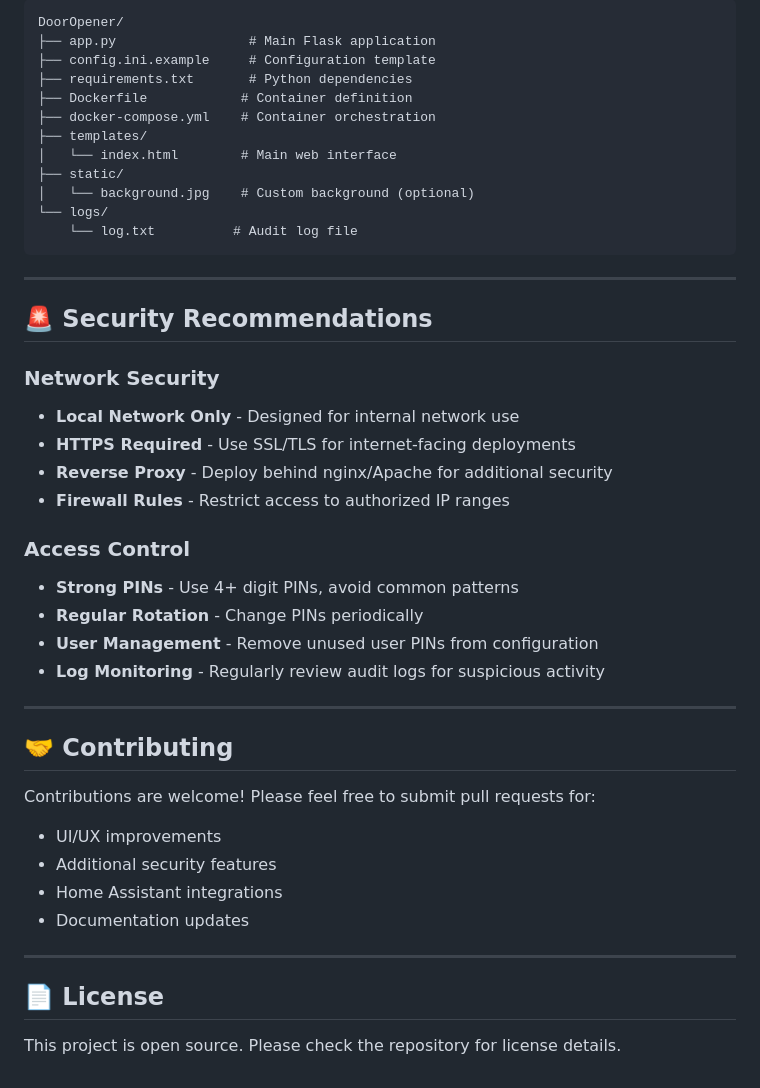
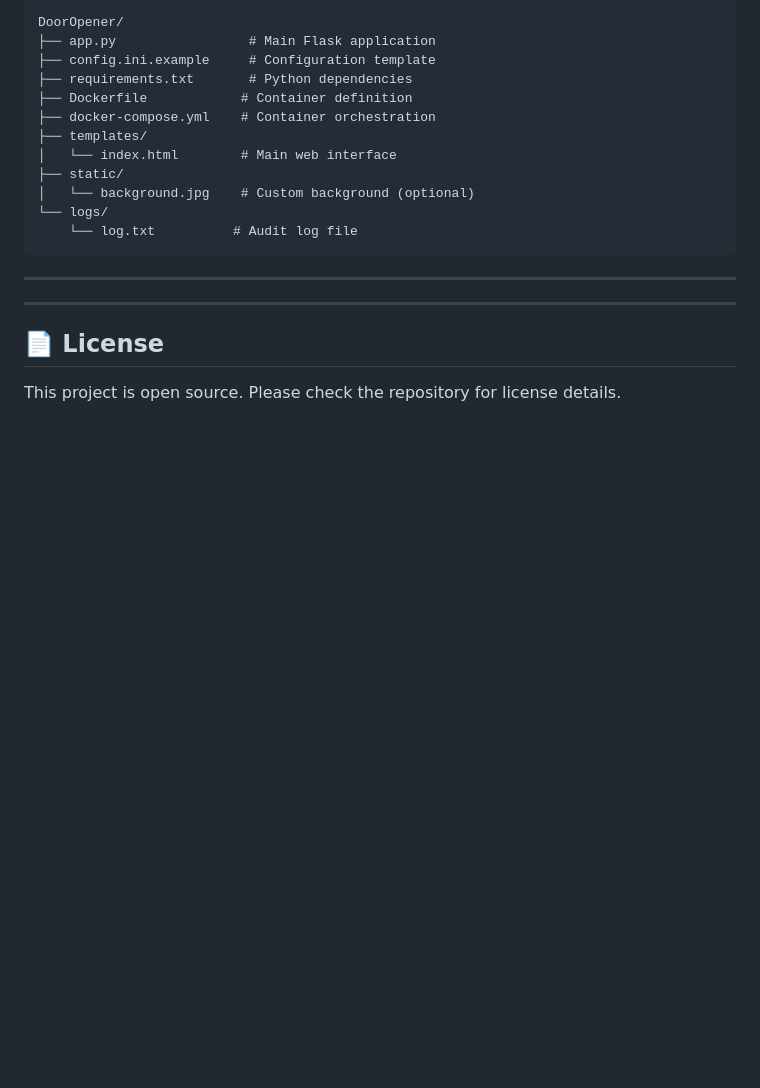
Before and after one commit to tbgoose/DoorOpener, a Markdown page: README.md, the part around the change. GitHub-like rendering; blank space fills up the shorter version.

Commit message:
docs: remove security recommendations and contributing sections from README

```diff
--- a/README.md
+++ b/README.md
@@ -219,29 +219,10 @@ DoorOpener/
 
 ---
 
-## 🚨 Security Recommendations
 
-### Network Security
-- **Local Network Only** - Designed for internal network use
-- **HTTPS Required** - Use SSL/TLS for internet-facing deployments
-- **Reverse Proxy** - Deploy behind nginx/Apache for additional security
-- **Firewall Rules** - Restrict access to authorized IP ranges
 
-### Access Control
-- **Strong PINs** - Use 4+ digit PINs, avoid common patterns
-- **Regular Rotation** - Change PINs periodically
-- **User Management** - Remove unused user PINs from configuration
-- **Log Monitoring** - Regularly review audit logs for suspicious activity
 
----
 
-## 🤝 Contributing
-
-Contributions are welcome! Please feel free to submit pull requests for:
-- UI/UX improvements
-- Additional security features
-- Home Assistant integrations
-- Documentation updates
 
 ---
 
```
